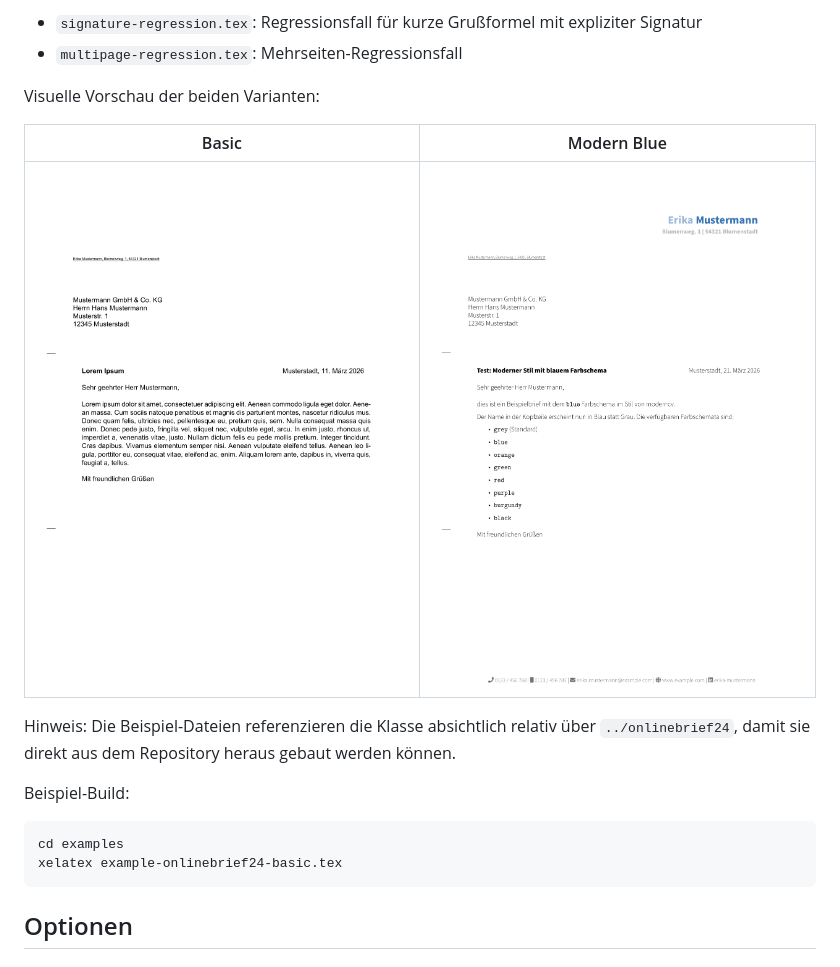
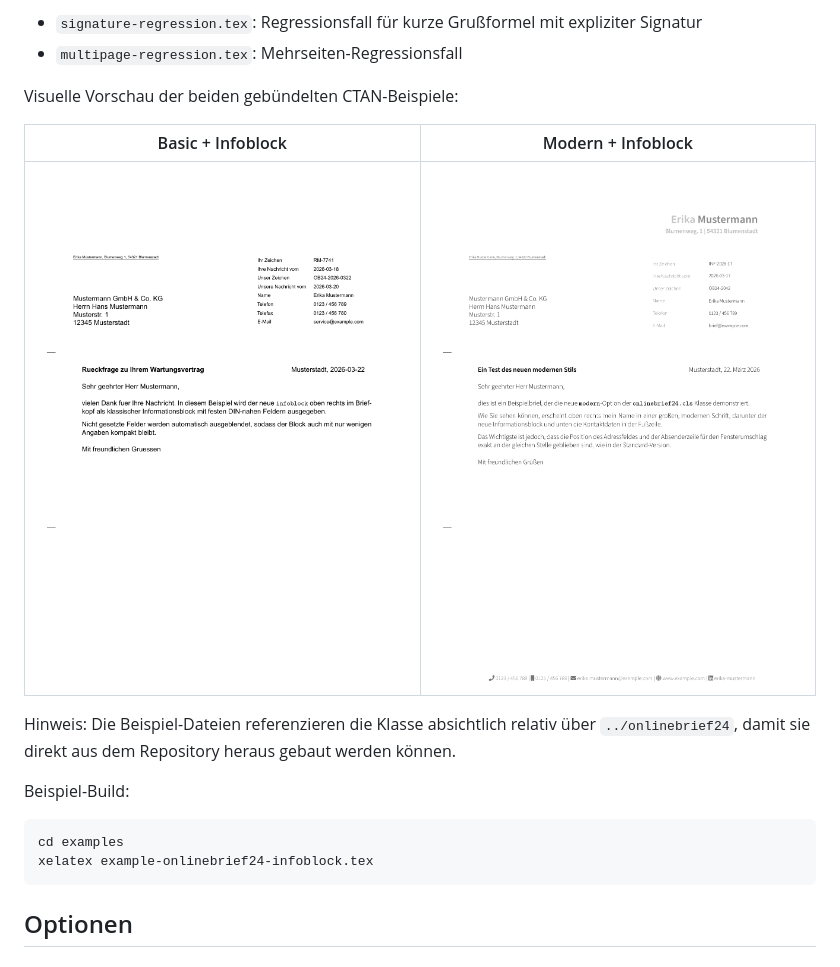
Before and after one commit to frluciano/latex-onlinebrief24, a Markdown page: README.md, the part around the change. Drawn GitHub-style; pictures changed too: docs/assets/example-onlinebrief24-basic.png (deleted), docs/assets/example-onlinebrief24-infoblock.png (added), docs/assets/example-onlinebrief24-modern-blue.png (deleted).

Commit message:
Refresh README previews for infoblock examples

````diff
--- a/README.md
+++ b/README.md
@@ -109,11 +109,11 @@ Die reinen Regressionstests für `scripts/verify.sh` liegen bewusst getrennt unt
 - `signature-regression.tex`: Regressionsfall für kurze Grußformel mit expliziter Signatur
 - `multipage-regression.tex`: Mehrseiten-Regressionsfall
 
-Visuelle Vorschau der beiden Varianten:
+Visuelle Vorschau der beiden gebündelten CTAN-Beispiele:
 
-| Basic | Modern Blue |
+| Basic + Infoblock | Modern + Infoblock |
 | --- | --- |
-| ![Preview of the basic letter style](docs/assets/example-onlinebrief24-basic.png) | ![Preview of the modern blue letter style](docs/assets/example-onlinebrief24-modern-blue.png) |
+| ![Preview of the basic letter style with information block](docs/assets/example-onlinebrief24-infoblock.png) | ![Preview of the modern letter style with information block](docs/assets/example-onlinebrief24-modern.png) |
 
 Hinweis: Die Beispiel-Dateien referenzieren die Klasse absichtlich relativ über `../onlinebrief24`, damit sie direkt aus dem Repository heraus gebaut werden können.
 
@@ -121,7 +121,7 @@ Beispiel-Build:
 
 ```bash
 cd examples
-xelatex example-onlinebrief24-basic.tex
+xelatex example-onlinebrief24-infoblock.tex
 ```
 
 
````
